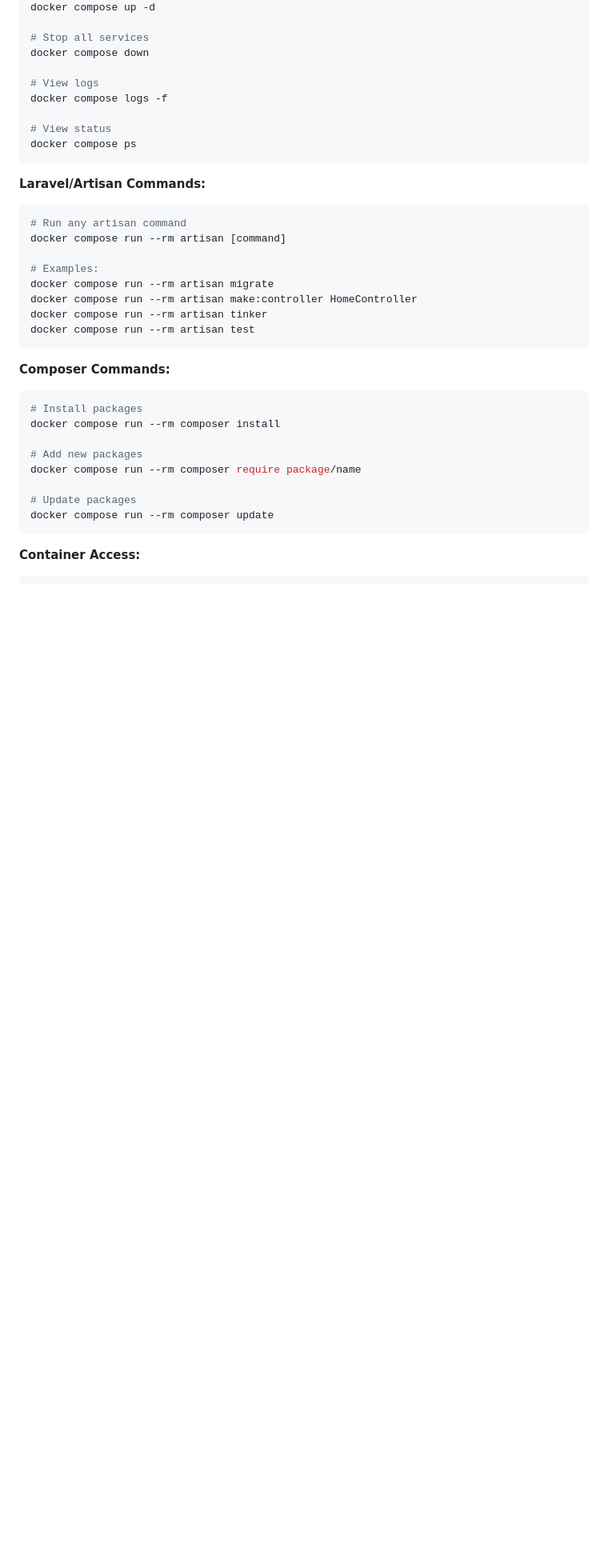
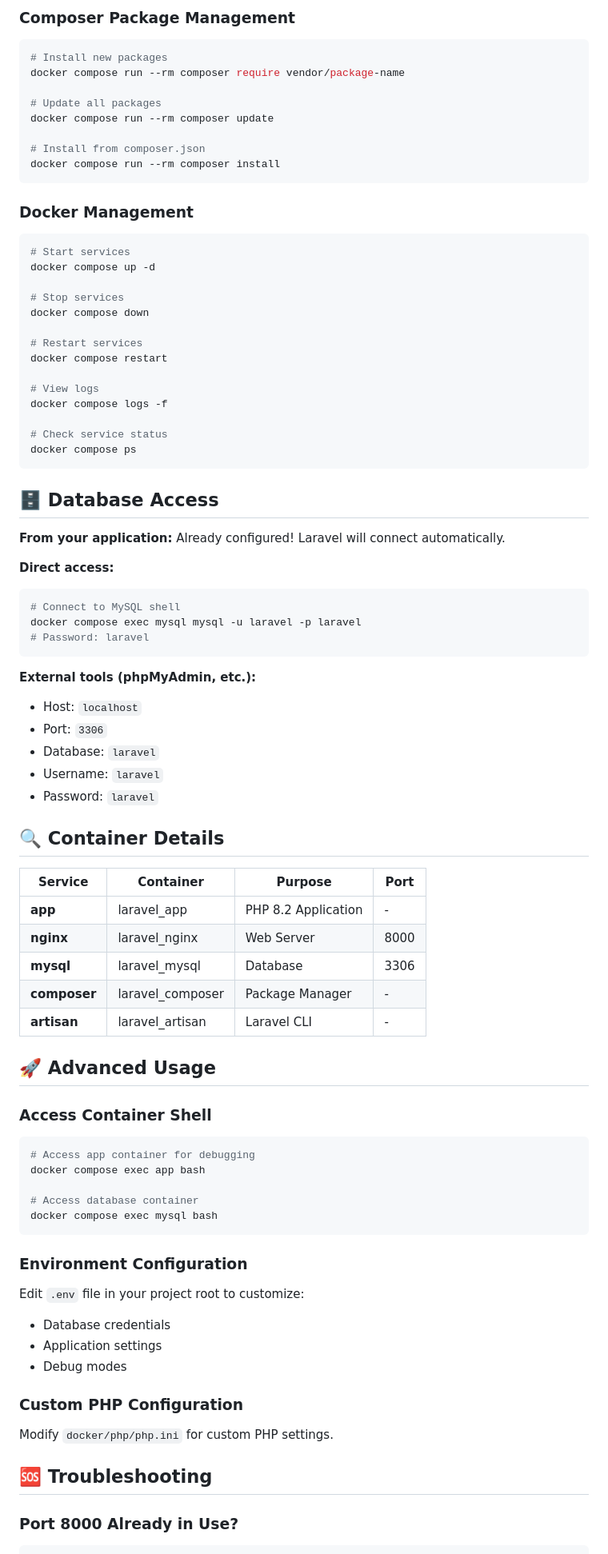
Before and after one commit to pitchayakit/authenticator, a Markdown page: README.md, the part around the change printed below. Shown: that part at 80% size. Rendered like a GitHub page; blank space fills up the shorter version.

````diff
--- a/README.md
+++ b/README.md
@@ -34,38 +74,82 @@ A complete Docker setup for Laravel development with PHP 8.2, MySQL 8.0, and Ngi
+### Composer Package Management
+```bash
+# Install new packages
+docker compose run --rm composer require vendor/package-name
+
+# Update all packages
+docker compose run --rm composer update
+
+# Install from composer.json
+docker compose run --rm composer install
+```
+
+### Docker Management
+```bash
+# Start services
 docker compose up -d
 
-# Stop all services
+# Stop services
 docker compose down
+
+# Restart services
+docker compose restart
 
 # View logs
 docker compose logs -f
 
-# View status
+# Check service status
 docker compose ps
 ```
 
-**Laravel/Artisan Commands:**
+## 🗄️ Database Access
+
+**From your application:** Already configured! Laravel will connect automatically.
+
+**Direct access:**
 ```bash
-# Run any artisan command
-docker compose run --rm artisan [command]
-
-# Examples:
-docker compose run --rm artisan migrate
-docker compose run --rm artisan make:controller HomeController
-docker compose run --rm artisan tinker
-docker compose run --rm artisan test
+# Connect to MySQL shell
+docker compose exec mysql mysql -u laravel -p laravel
+# Password: laravel
 ```
 
-**Composer Commands:**
+**External tools (phpMyAdmin, etc.):**
+- Host: `localhost`
+- Port: `3306`
+- Database: `laravel`
+- Username: `laravel`
+- Password: `laravel`
+
+## 🔍 Container Details
+
+| Service | Container | Purpose | Port |
+|---------|-----------|---------|------|
+| **app** | laravel_app | PHP 8.2 Application | - |
+| **nginx** | laravel_nginx | Web Server | 8000 |
+| **mysql** | laravel_mysql | Database | 3306 |
+| **composer** | laravel_composer | Package Manager | - |
+| **artisan** | laravel_artisan | Laravel CLI | - |
+
+## 🚀 Advanced Usage
+
+### Access Container Shell
 ```bash
-# Install packages
-docker compose run --rm composer install
+# Access app container for debugging
+docker compose exec app bash
 
-# Add new packages
-docker compose run --rm composer require package/name
-
-# Update packages
-docker compose run --rm composer update
+# Access database container
+docker compose exec mysql bash
 ```
 
-**Container Access:**
+### Environment Configuration
+Edit `.env` file in your project root to customize:
+- Database credentials
+- Application settings
+- Debug modes
+
+### Custom PHP Configuration
+Modify `docker/php/php.ini` for custom PHP settings.
+
+## 🆘 Troubleshooting
+
+### Port 8000 Already in Use?
 ```bash
````
Also changed, not shown: other parts of README.md (+104 -62 lines), doc/example.png (added), 1 other file.
